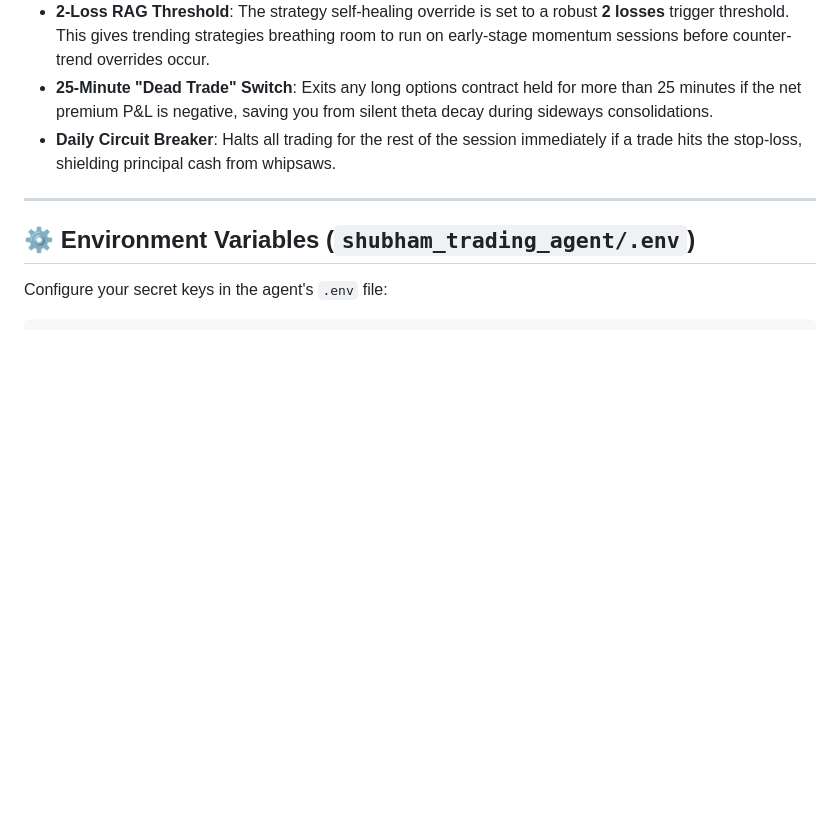
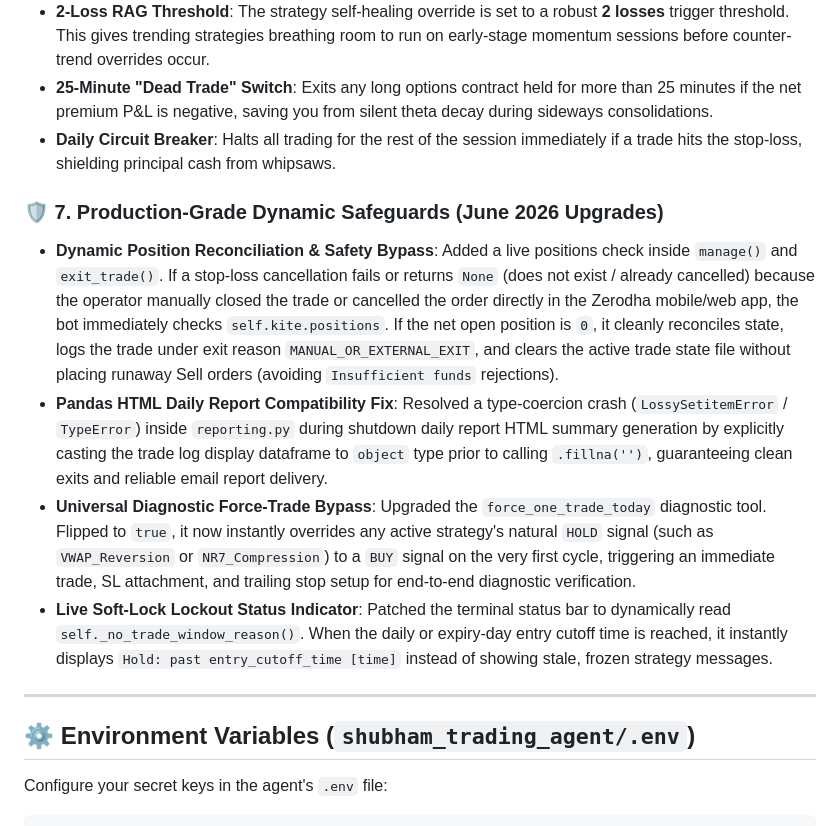
Before and after one commit to shubhampathakk/trading-ai, a Markdown page: README.md, the part around the change. GitHub-like rendering; blank space fills up the shorter version.

Commit message:
updating readme and codebase

```diff
--- a/README.md
+++ b/README.md
@@ -121,6 +121,13 @@ To ensure the platform is 100% robust, compliant, and safe to trade live on the
 *   **25-Minute "Dead Trade" Switch**: Exits any long options contract held for more than 25 minutes if the net premium P&L is negative, saving you from silent theta decay during sideways consolidations.
 *   **Daily Circuit Breaker**: Halts all trading for the rest of the session immediately if a trade hits the stop-loss, shielding principal cash from whipsaws.
 
+### 🛡️ 7. Production-Grade Dynamic Safeguards (June 2026 Upgrades)
+*   **Dynamic Position Reconciliation & Safety Bypass**: Added a live positions check inside `manage()` and `exit_trade()`. If a stop-loss cancellation fails or returns `None` (does not exist / already cancelled) because the operator manually closed the trade or cancelled the order directly in the Zerodha mobile/web app, the bot immediately checks `self.kite.positions`. If the net open position is `0`, it cleanly reconciles state, logs the trade under exit reason `MANUAL_OR_EXTERNAL_EXIT`, and clears the active trade state file without placing runaway Sell orders (avoiding `Insufficient funds` rejections).
+*   **Pandas HTML Daily Report Compatibility Fix**: Resolved a type-coercion crash (`LossySetitemError` / `TypeError`) inside `reporting.py` during shutdown daily report HTML summary generation by explicitly casting the trade log display dataframe to `object` type prior to calling `.fillna('')`, guaranteeing clean exits and reliable email report delivery.
+*   **Universal Diagnostic Force-Trade Bypass**: Upgraded the `force_one_trade_today` diagnostic tool. Flipped to `true`, it now instantly overrides any active strategy's natural `HOLD` signal (such as `VWAP_Reversion` or `NR7_Compression`) to a `BUY` signal on the very first cycle, triggering an immediate trade, SL attachment, and trailing stop setup for end-to-end diagnostic verification.
+*   **Live Soft-Lock Lockout Status Indicator**: Patched the terminal status bar to dynamically read `self._no_trade_window_reason()`. When the daily or expiry-day entry cutoff time is reached, it instantly displays `Hold: past entry_cutoff_time [time]` instead of showing stale, frozen strategy messages.
+
+
 ---
 
 ## ⚙️ Environment Variables (`shubham_trading_agent/.env`)
```
Also changed, not shown: codebase_walkthrough.md (+7 -0 lines).
